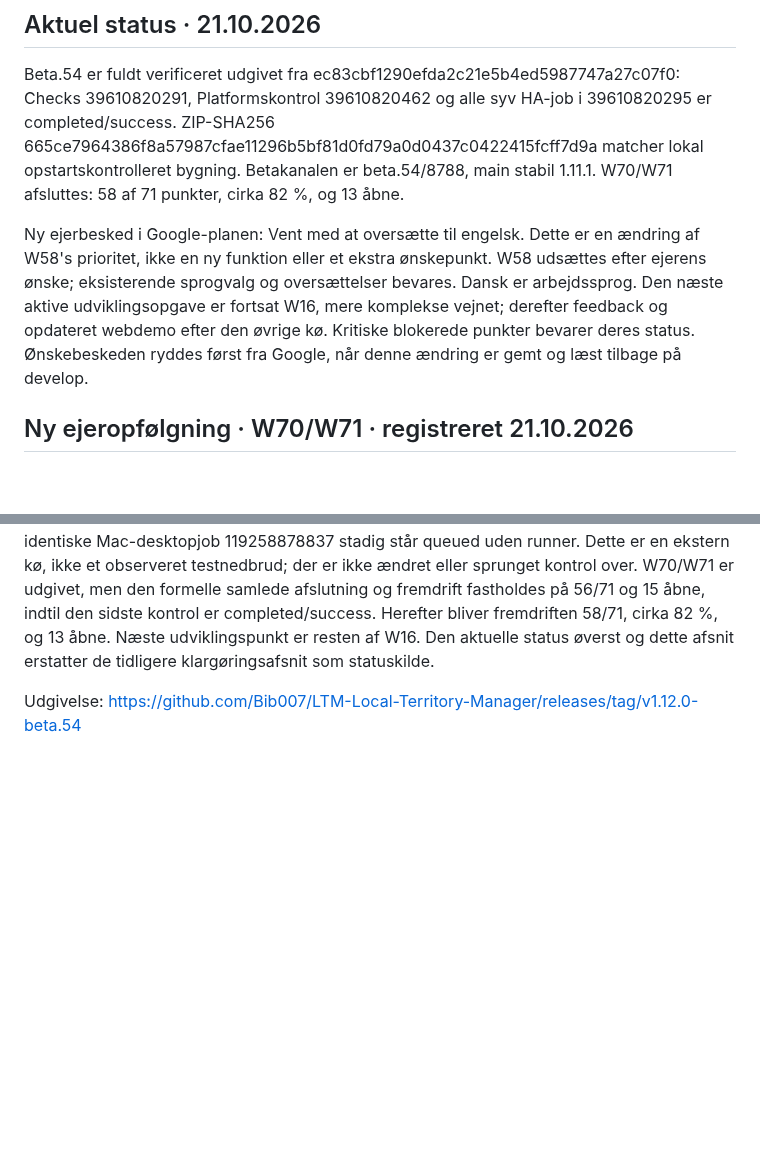
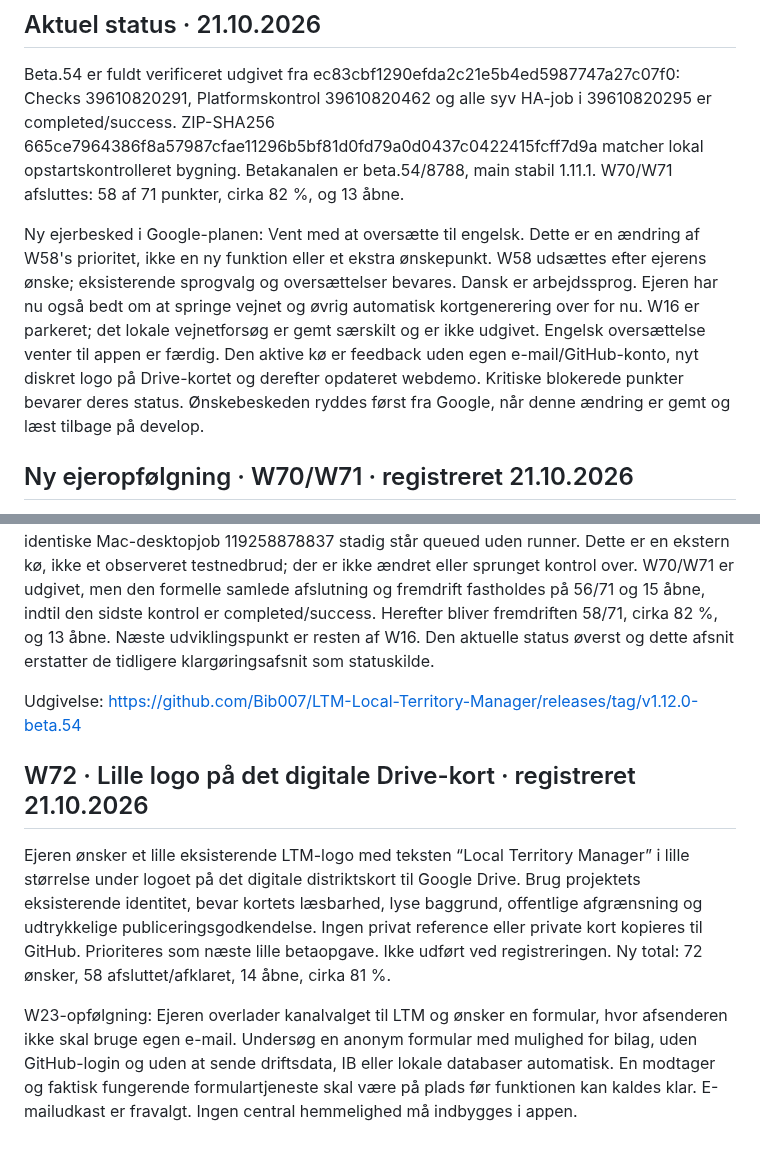
Before and after one commit to Bib007/LTM-Local-Territory-Manager, a Markdown page: OENSKELISTE.md, 2 parts joined by grey strips. Drawn GitHub-style; blank space fills up the shorter version.

Commit message:
Register W72 Drive branding and owner's road/translation deferrals

```diff
--- a/OENSKELISTE.md
+++ b/OENSKELISTE.md
@@ -4,7 +4,7 @@
 
 Beta.54 er fuldt verificeret udgivet fra ec83cbf1290efda2c21e5b4ed5987747a27c07f0: Checks 39610820291, Platformskontrol 39610820462 og alle syv HA-job i 39610820295 er completed/success. ZIP-SHA256 665ce7964386f8a57987cfae11296b5bf81d0fd79a0d0437c0422415fcff7d9a matcher lokal opstartskontrolleret bygning. Betakanalen er beta.54/8788, main stabil 1.11.1. W70/W71 afsluttes: 58 af 71 punkter, cirka 82 %, og 13 åbne.
 
-Ny ejerbesked i Google-planen: Vent med at oversætte til engelsk. Dette er en ændring af W58's prioritet, ikke en ny funktion eller et ekstra ønskepunkt. W58 udsættes efter ejerens ønske; eksisterende sprogvalg og oversættelser bevares. Dansk er arbejdssprog. Den næste aktive udviklingsopgave er fortsat W16, mere komplekse vejnet; derefter feedback og opdateret webdemo efter den øvrige kø. Kritiske blokerede punkter bevarer deres status. Ønskebeskeden ryddes først fra Google, når denne ændring er gemt og læst tilbage på develop.
+Ny ejerbesked i Google-planen: Vent med at oversætte til engelsk. Dette er en ændring af W58's prioritet, ikke en ny funktion eller et ekstra ønskepunkt. W58 udsættes efter ejerens ønske; eksisterende sprogvalg og oversættelser bevares. Dansk er arbejdssprog. Ejeren har nu også bedt om at springe vejnet og øvrig automatisk kortgenerering over for nu. W16 er parkeret; det lokale vejnetforsøg er gemt særskilt og er ikke udgivet. Engelsk oversættelse venter til appen er færdig. Den aktive kø er feedback uden egen e-mail/GitHub-konto, nyt diskret logo på Drive-kortet og derefter opdateret webdemo. Kritiske blokerede punkter bevarer deres status. Ønskebeskeden ryddes først fra Google, når denne ændring er gemt og læst tilbage på develop.
 
 ## Ny ejeropfølgning · W70/W71 · registreret 21.10.2026
 
@@ -666,3 +666,10 @@ Beta.54 afventer sine egne endelige udgivelseskontroller. W70/W71 tælles endnu
 Platformskontrol 39610820462 har Windows og HA completed/success, mens det særskilte, identiske Mac-desktopjob 119258878837 stadig står queued uden runner. Dette er en ekstern kø, ikke et observeret testnedbrud; der er ikke ændret eller sprunget kontrol over. W70/W71 er udgivet, men den formelle samlede afslutning og fremdrift fastholdes på 56/71 og 15 åbne, indtil den sidste kontrol er completed/success. Herefter bliver fremdriften 58/71, cirka 82 %, og 13 åbne. Næste udviklingspunkt er resten af W16. Den aktuelle status øverst og dette afsnit erstatter de tidligere klargøringsafsnit som statuskilde.
 
 Udgivelse: https://github.com/Bib007/LTM-Local-Territory-Manager/releases/tag/v1.12.0-beta.54
+
+
+## W72 · Lille logo på det digitale Drive-kort · registreret 21.10.2026
+
+Ejeren ønsker et lille eksisterende LTM-logo med teksten “Local Territory Manager” i lille størrelse under logoet på det digitale distriktskort til Google Drive. Brug projektets eksisterende identitet, bevar kortets læsbarhed, lyse baggrund, offentlige afgrænsning og udtrykkelige publiceringsgodkendelse. Ingen privat reference eller private kort kopieres til GitHub. Prioriteres som næste lille betaopgave. Ikke udført ved registreringen. Ny total: 72 ønsker, 58 afsluttet/afklaret, 14 åbne, cirka 81 %.
+
+W23-opfølgning: Ejeren overlader kanalvalget til LTM og ønsker en formular, hvor afsenderen ikke skal bruge egen e-mail. Undersøg en anonym formular med mulighed for bilag, uden GitHub-login og uden at sende driftsdata, IB eller lokale databaser automatisk. En modtager og faktisk fungerende formulartjeneste skal være på plads før funktionen kan kaldes klar. E-mailudkast er fravalgt. Ingen central hemmelighed må indbygges i appen.
```
